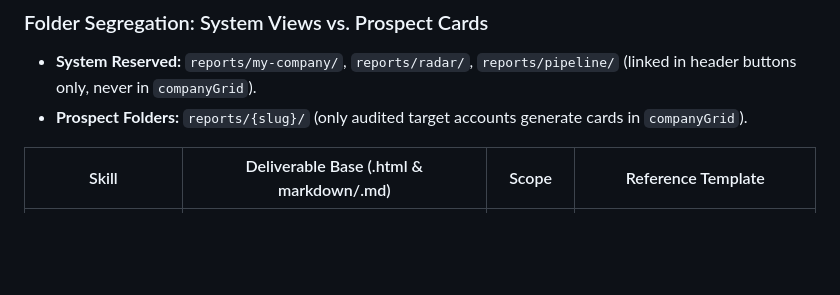
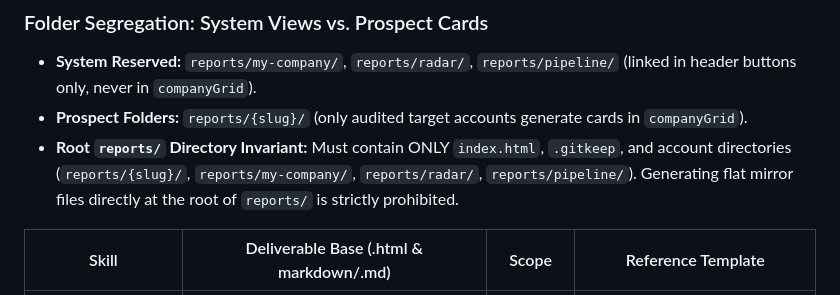
Before and after one commit to nicolasvd/sales-agents-agy, a Markdown page: .agents/context/output-formatting.md, the part around the change. GitHub-like rendering; blank space fills up the shorter version.

Commit message:
fix(pipeline): remove duplicate root mirror reports and enforce scoped directory structure (#28)

```diff
--- a/.agents/context/output-formatting.md
+++ b/.agents/context/output-formatting.md
@@ -22,6 +22,7 @@ For each analysis, two deliverables are generated under `reports/`:
 ### Folder Segregation: System Views vs. Prospect Cards
 - **System Reserved:** `reports/my-company/`, `reports/radar/`, `reports/pipeline/` (linked in header buttons only, never in `companyGrid`).
 - **Prospect Folders:** `reports/{slug}/` (only audited target accounts generate cards in `companyGrid`).
+- **Root `reports/` Directory Invariant:** Must contain ONLY `index.html`, `.gitkeep`, and account directories (`reports/{slug}/`, `reports/my-company/`, `reports/radar/`, `reports/pipeline/`). Generating flat mirror files directly at the root of `reports/` is strictly prohibited.
 
 | Skill | Deliverable Base (.html & markdown/.md) | Scope | Reference Template |
 |---|---|---|---|
```
Also changed, not shown: 1 other file.
